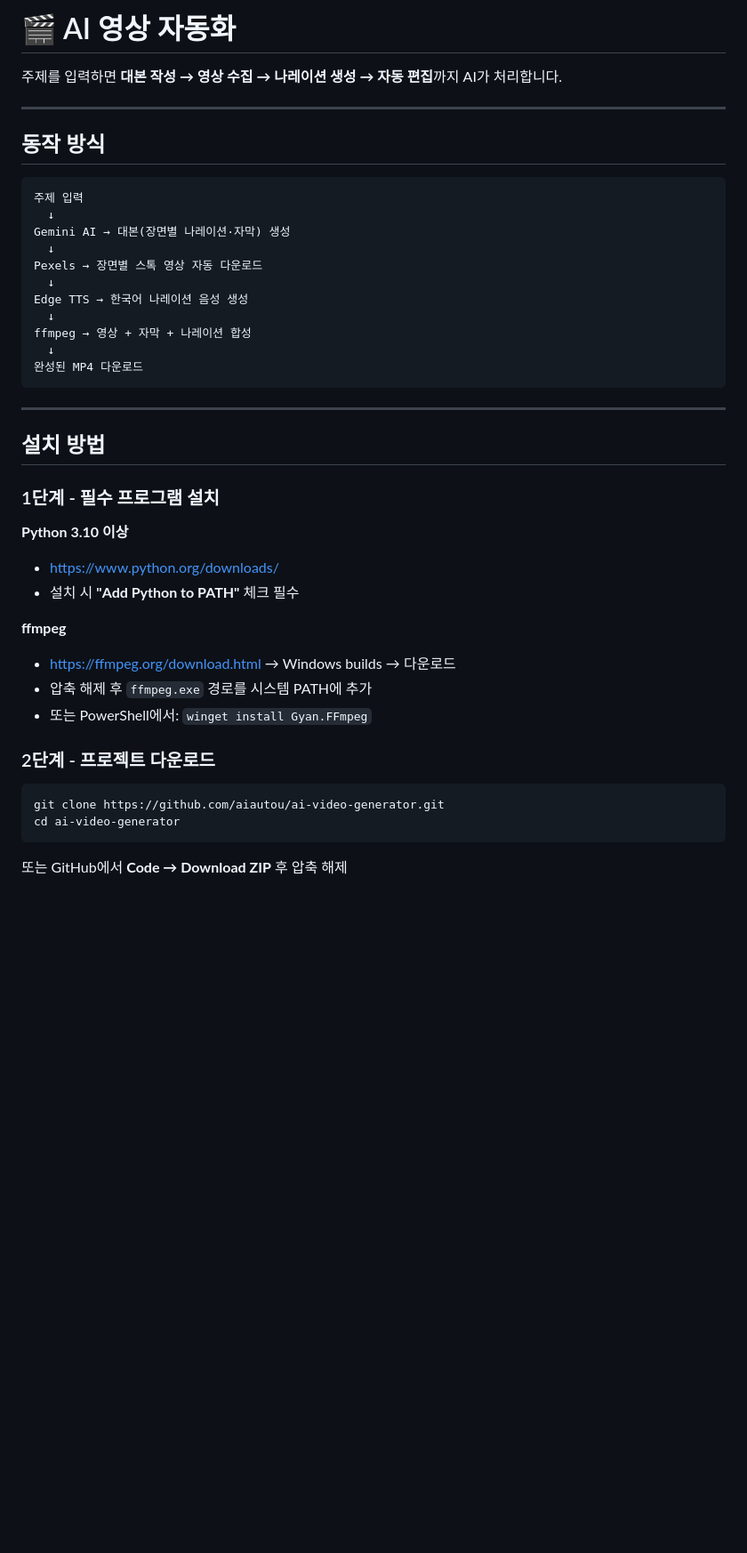
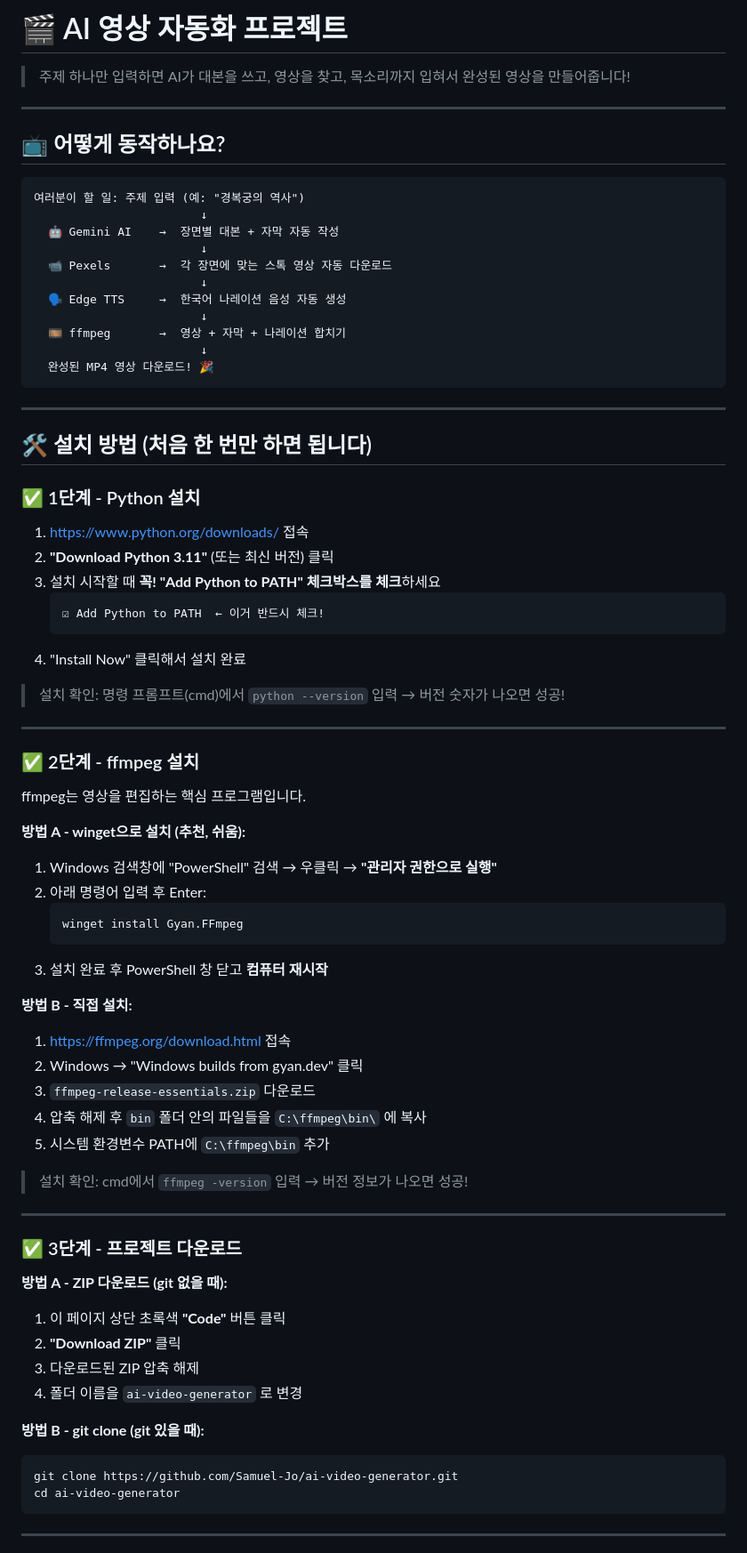
Before and after one commit to Samuel-Jo/ai-video-generator, a Markdown page: README.md, the part around one of its changes. Shown at 89% size. GitHub-like rendering; blank space fills up the shorter version.

````diff
--- a/README.md
+++ b/README.md
@@ -1,46 +1,79 @@
-# 🎬 AI 영상 자동화
+# 🎬 AI 영상 자동화 프로젝트
 
-주제를 입력하면 **대본 작성 → 영상 수집 → 나레이션 생성 → 자동 편집**까지 AI가 처리합니다.
+> 주제 하나만 입력하면 AI가 대본을 쓰고, 영상을 찾고, 목소리까지 입혀서 완성된 영상을 만들어줍니다!
 
 ---
 
-## 동작 방식
+## 📺 어떻게 동작하나요?
 
 ```
-주제 입력
-  ↓
-Gemini AI → 대본(장면별 나레이션·자막) 생성
-  ↓
-Pexels → 장면별 스톡 영상 자동 다운로드
-  ↓
-Edge TTS → 한국어 나레이션 음성 생성
-  ↓
-ffmpeg → 영상 + 자막 + 나레이션 합성
-  ↓
-완성된 MP4 다운로드
+여러분이 할 일: 주제 입력 (예: "경복궁의 역사")
+                        ↓
+  🤖 Gemini AI    →  장면별 대본 + 자막 자동 작성
+                        ↓
+  📹 Pexels       →  각 장면에 맞는 스톡 영상 자동 다운로드
+                        ↓
+  🗣️ Edge TTS     →  한국어 나레이션 음성 자동 생성
+                        ↓
+  🎞️ ffmpeg       →  영상 + 자막 + 나레이션 합치기
+                        ↓
+  완성된 MP4 영상 다운로드! 🎉
 ```
 
 ---
 
-## 설치 방법
+## 🛠️ 설치 방법 (처음 한 번만 하면 됩니다)
 
-### 1단계 - 필수 프로그램 설치
+### ✅ 1단계 - Python 설치
 
-**Python 3.10 이상**
-- https://www.python.org/downloads/
-- 설치 시 **"Add Python to PATH"** 체크 필수
+1. https://www.python.org/downloads/ 접속
+2. **"Download Python 3.11"** (또는 최신 버전) 클릭
+3. 설치 시작할 때 **꼭! "Add Python to PATH" 체크박스를 체크**하세요
+   ```
+   ☑ Add Python to PATH  ← 이거 반드시 체크!
+   ```
+4. "Install Now" 클릭해서 설치 완료
 
-**ffmpeg**
-- https://ffmpeg.org/download.html → Windows builds → 다운로드
-- 압축 해제 후 `ffmpeg.exe` 경로를 시스템 PATH에 추가
-- 또는 PowerShell에서: `winget install Gyan.FFmpeg`
+> 설치 확인: 명령 프롬프트(cmd)에서 `python --version` 입력 → 버전 숫자가 나오면 성공!
 
-### 2단계 - 프로젝트 다운로드
+---
 
+### ✅ 2단계 - ffmpeg 설치
+
+ffmpeg는 영상을 편집하는 핵심 프로그램입니다.
+
+**방법 A - winget으로 설치 (추천, 쉬움):**
+1. Windows 검색창에 "PowerShell" 검색 → 우클릭 → **"관리자 권한으로 실행"**
+2. 아래 명령어 입력 후 Enter:
+   ```
+   winget install Gyan.FFmpeg
+   ```
+3. 설치 완료 후 PowerShell 창 닫고 **컴퓨터 재시작**
+
+**방법 B - 직접 설치:**
+1. https://ffmpeg.org/download.html 접속
+2. Windows → "Windows builds from gyan.dev" 클릭
+3. `ffmpeg-release-essentials.zip` 다운로드
+4. 압축 해제 후 `bin` 폴더 안의 파일들을 `C:\ffmpeg\bin\` 에 복사
+5. 시스템 환경변수 PATH에 `C:\ffmpeg\bin` 추가
+
+> 설치 확인: cmd에서 `ffmpeg -version` 입력 → 버전 정보가 나오면 성공!
+
+---
+
+### ✅ 3단계 - 프로젝트 다운로드
+
+**방법 A - ZIP 다운로드 (git 없을 때):**
+1. 이 페이지 상단 초록색 **"Code"** 버튼 클릭
+2. **"Download ZIP"** 클릭
+3. 다운로드된 ZIP 압축 해제
+4. 폴더 이름을 `ai-video-generator` 로 변경
+
+**방법 B - git clone (git 있을 때):**
 ```bash
-git clone https://github.com/aiautou/ai-video-generator.git
+git clone https://github.com/Samuel-Jo/ai-video-generator.git
 cd ai-video-generator
 ```
 
-또는 GitHub에서 **Code → Download ZIP** 후 압축 해제
+---
 
````
Also changed, not shown: other parts of README.md (+155 -55 lines).
